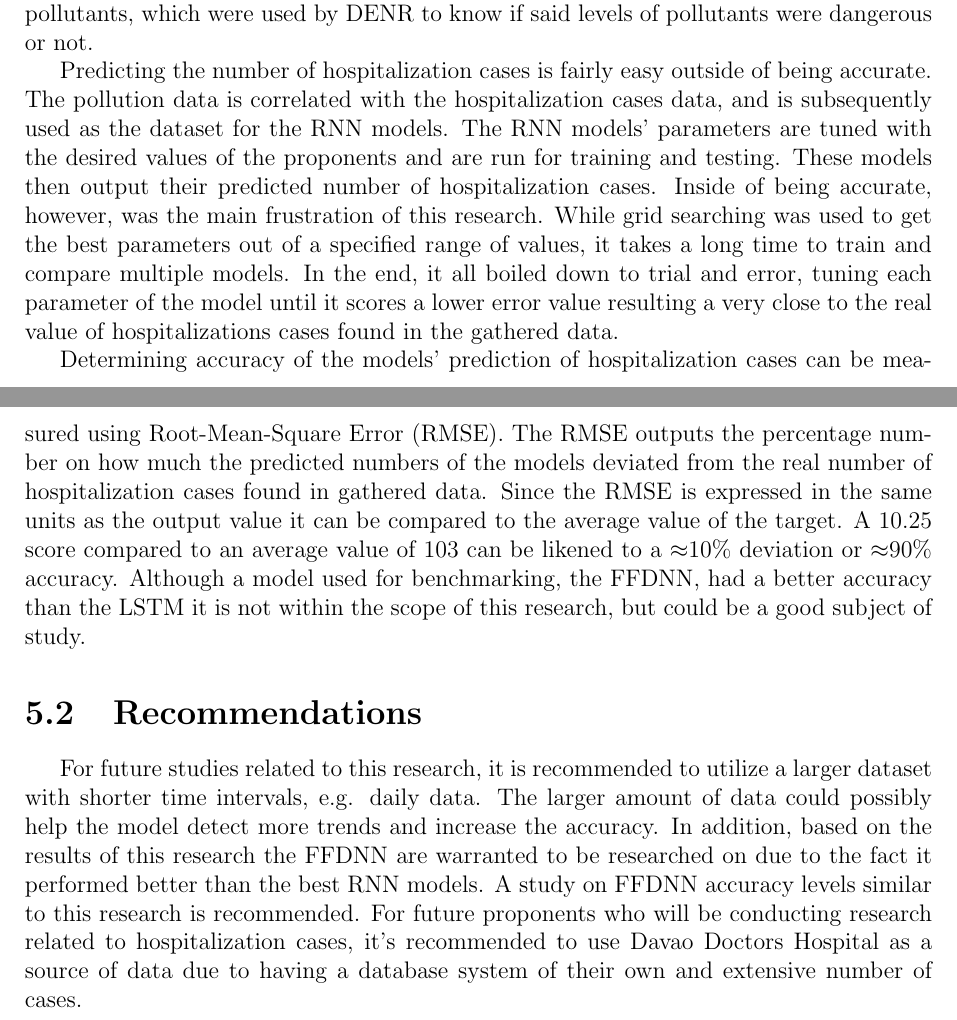
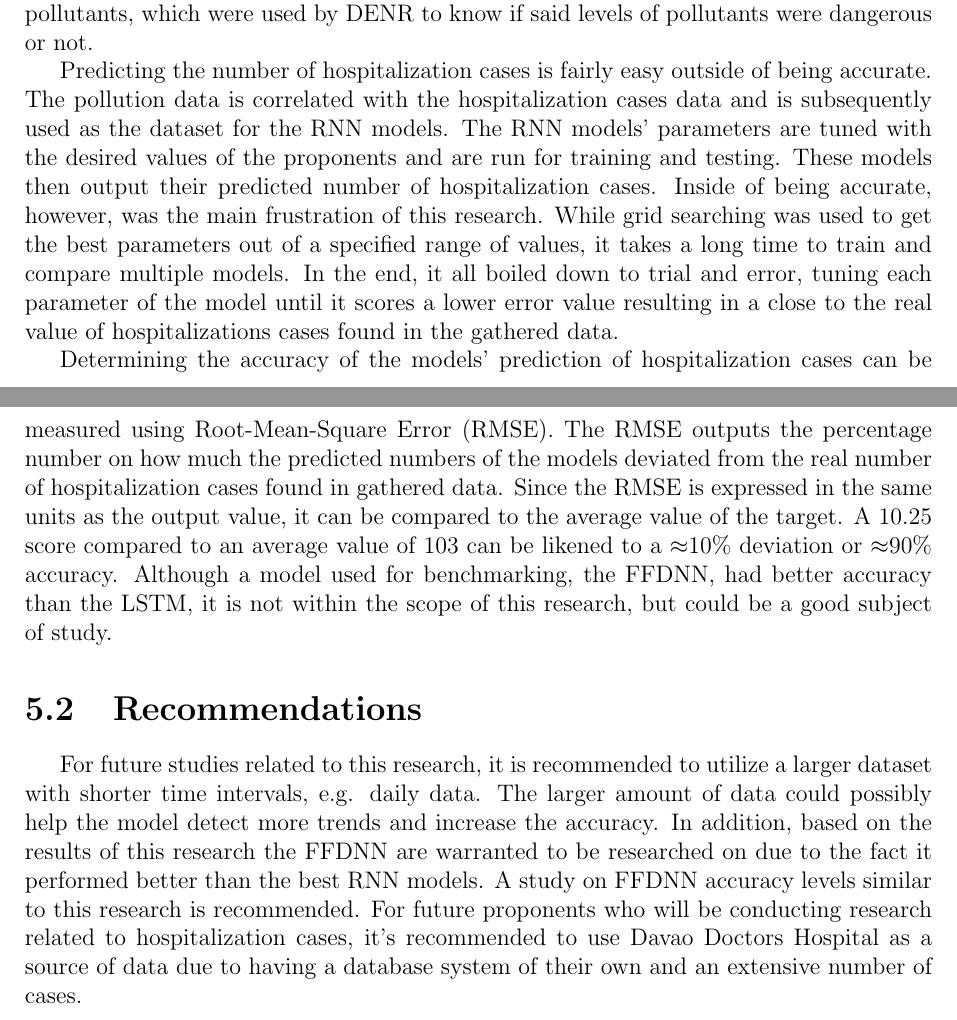
Before and after one commit to gh0stsh0t/PollutionHospitalization-LSTM, a LaTeX thesis (Documents/main.tex): two parts of pages 25 and 26 of 27, joined at a grey line, cut so that both start at the same text. Compiled offline with pdfLaTeX.

Commit message:
gramaaarr

```diff
--- a/Documents/main.tex
+++ b/Documents/main.tex
@@ -495,15 +495,15 @@ Recurrent Neural Networks work by analyzing current and previous inputs in calcu
 
 Pollutants and their concentration levels can be measured by dedicated air pollution monitoring analyzers and sensors. In gathering the pollution data, the DENR used state-of-the-art air monitoring analyzers; namely, Open-Path Dedicated Outdoor Air Systems (DOAS) and Continuous Ambient Monitoring Stations (CAMS). These air monitoring analyzers measure pollutants such as carbon dioxide (CO2) and ozone (O3) which are used in this study. Air Quality Indices are also useful to gauge the concentration levels of pollutants, which were used by DENR to know if said levels of pollutants were dangerous or not.
 
-Predicting the number of hospitalization cases is fairly easy outside of being accurate. The pollution data is correlated with the hospitalization cases data, and is subsequently used as the dataset for the RNN models. The RNN models' parameters are tuned with the desired values of the proponents and are run for training and testing. These models then output their predicted number of hospitalization cases. Inside of being accurate, however, was the main frustration of this research. While grid searching was used to get the best parameters out of a specified range of values, it takes a long time to train and compare multiple models. In the end, it all boiled down to trial and error, tuning each parameter of the model until it scores a lower error value resulting a very close to the real value of hospitalizations cases found in the gathered data.
+Predicting the number of hospitalization cases is fairly easy outside of being accurate. The pollution data is correlated with the hospitalization cases data and is subsequently used as the dataset for the RNN models. The RNN models' parameters are tuned with the desired values of the proponents and are run for training and testing. These models then output their predicted number of hospitalization cases. Inside of being accurate, however, was the main frustration of this research. While grid searching was used to get the best parameters out of a specified range of values, it takes a long time to train and compare multiple models. In the end, it all boiled down to trial and error, tuning each parameter of the model until it scores a lower error value resulting in a close to the real value of hospitalizations cases found in the gathered data.
 
-Determining accuracy of the models' prediction of hospitalization cases can be measured using Root-Mean-Square Error (RMSE). The RMSE outputs the percentage number on how much the predicted numbers of the models deviated from the real number of hospitalization cases found in gathered data. Since the RMSE is expressed in the same units as the output value it can be compared to the average value of the target. A 10.25 score compared to an average value of 103 can be likened to a $\approx$10\% deviation or $\approx$90\% accuracy. Although a model used for benchmarking, the FFDNN, had a better accuracy than the LSTM it is not within the scope of this research, but could be a good subject of study.
+Determining the accuracy of the models' prediction of hospitalization cases can be measured using Root-Mean-Square Error (RMSE). The RMSE outputs the percentage number on how much the predicted numbers of the models deviated from the real number of hospitalization cases found in gathered data. Since the RMSE is expressed in the same units as the output value, it can be compared to the average value of the target. A 10.25 score compared to an average value of 103 can be likened to a $\approx$10\% deviation or $\approx$90\% accuracy. Although a model used for benchmarking, the FFDNN, had better accuracy than the LSTM, it is not within the scope of this research, but could be a good subject of study.
 
 
 \section{Recommendations}
 For future studies related to this research, it is recommended to utilize a larger dataset with shorter time intervals, e.g. daily data. The larger amount of data could possibly help the model detect more trends and increase the accuracy.
 In addition, based on the results of this research the FFDNN are warranted to be researched on due to the fact it performed better than the best RNN models. A study on FFDNN accuracy levels similar to this research is recommended.
-For future proponents who will be conducting research related to hospitalization cases, it's recommended to use Davao Doctors Hospital as a source of data due to having a database system of their own and extensive number of cases.
+For future proponents who will be conducting research related to hospitalization cases, it's recommended to use Davao Doctors Hospital as a source of data due to having a database system of their own and an extensive number of cases.
     \bibliographystyle{acm}
     \bibliography{ref}
 \end{document}
```
Also changed, not shown: Documents/main.tex (10 more changed lines).
